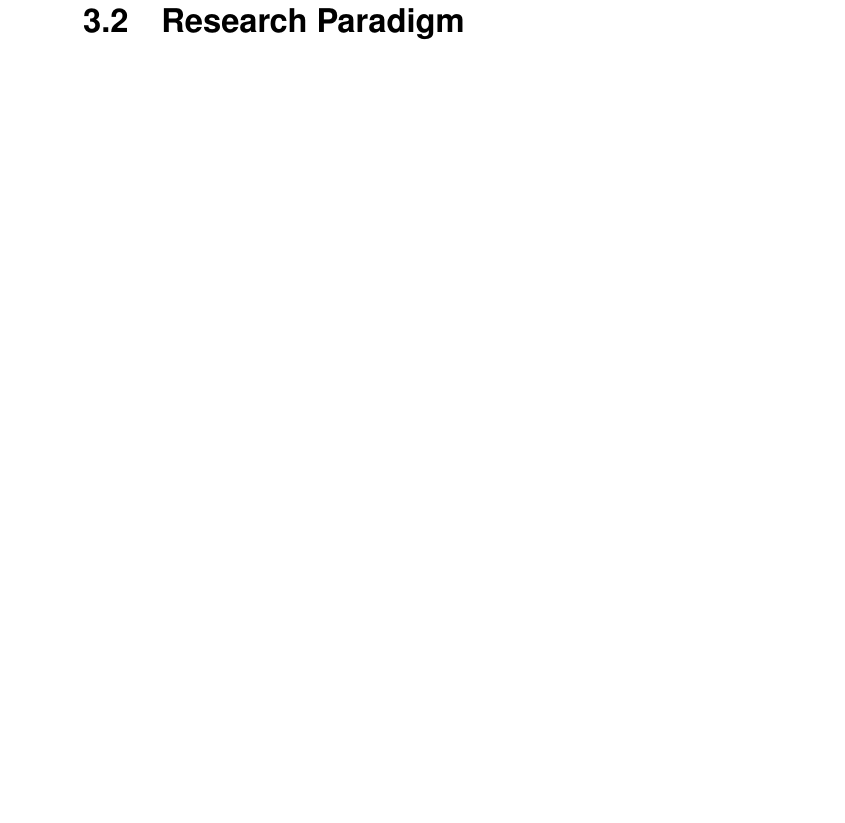
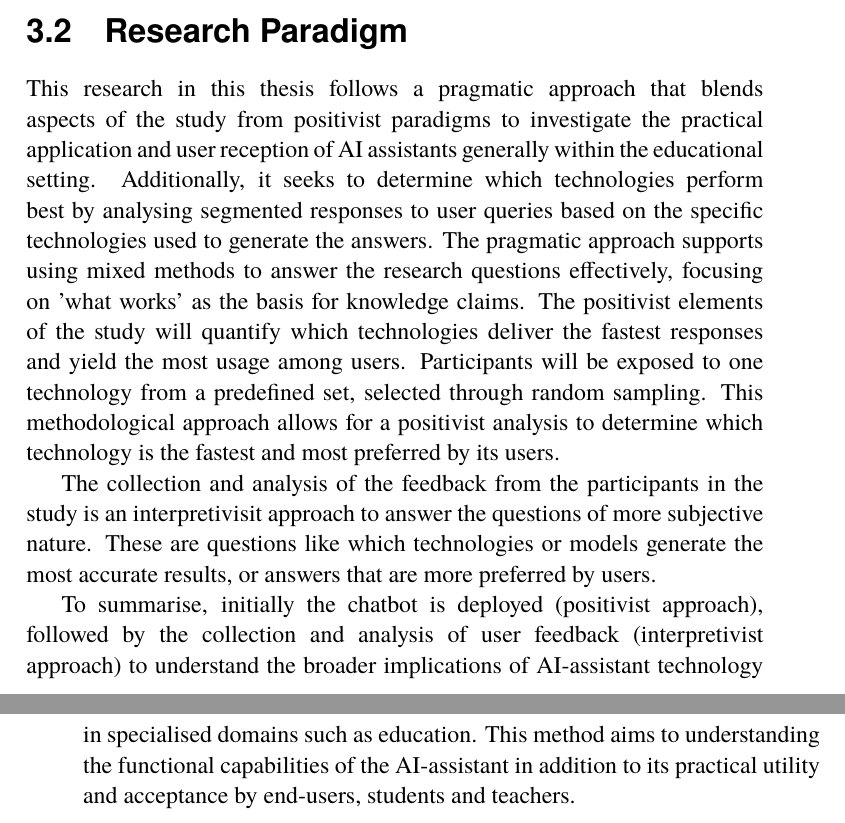
Before and after one commit to nattvara/DA231X, a LaTeX thesis (main.tex, which reads content/chapter-03-method.tex): part of page 51 of 78 before the commit and two parts of pages 50 and 51 of 78 after it, the two joined at a grey line, cut so that both start at the same text, the shorter picture padded with empty space. The pictures show the PDF file main.pdf that the author committed with the source.

Commit message:
add research paradigms section to the method

```diff
--- a/content/chapter-03-method.tex
+++ b/content/chapter-03-method.tex
@@ -115,6 +115,16 @@ TODO.
 % \sweExpl{Undersökningsparadigm\\
 % Exempelvis\\
 % Positivistisk (vad/hur fungerar det?) kvalitativ fallstudie med en deduktivt (förbestämd) vald ansats och ett induktivt(efterhand uppstår dataområden och data) insamlade av data och erfarenheter.}
+
+
+This research in this thesis follows a pragmatic approach that blends aspects of the study from positivist paradigms to investigate the practical application and user reception of AI assistants generally within the educational setting. Additionally, it seeks to determine which technologies perform best by analysing segmented responses to user queries based on the specific technologies used to generate the answers.
+The pragmatic approach supports using mixed methods to answer the research questions effectively, focusing on 'what works' as the basis for knowledge claims. The positivist elements of the study will quantify which technologies deliver the fastest responses and yield the most usage among users. Participants will be exposed to one technology from a predefined set, selected through random sampling. This methodological approach allows for a positivist analysis to determine which technology is the fastest and most preferred by its users.
+
+
+The collection and analysis of the feedback from the participants in the study is an interpretivisit approach to answer the questions of more subjective nature. These are questions like which technologies or models generate the most accurate results, or answers that are more preferred by users.
+
+
+To summarise, initially the chatbot is deployed (positivist approach), followed by the collection and analysis of user feedback (interpretivist approach) to understand the broader implications of AI-assistant technology in specialised domains such as education. This method aims to understanding the functional capabilities of the AI-assistant in addition to its practical utility and acceptance by end-users, students and teachers.
 
 
 
```
Also changed, not shown: main.pdf.
